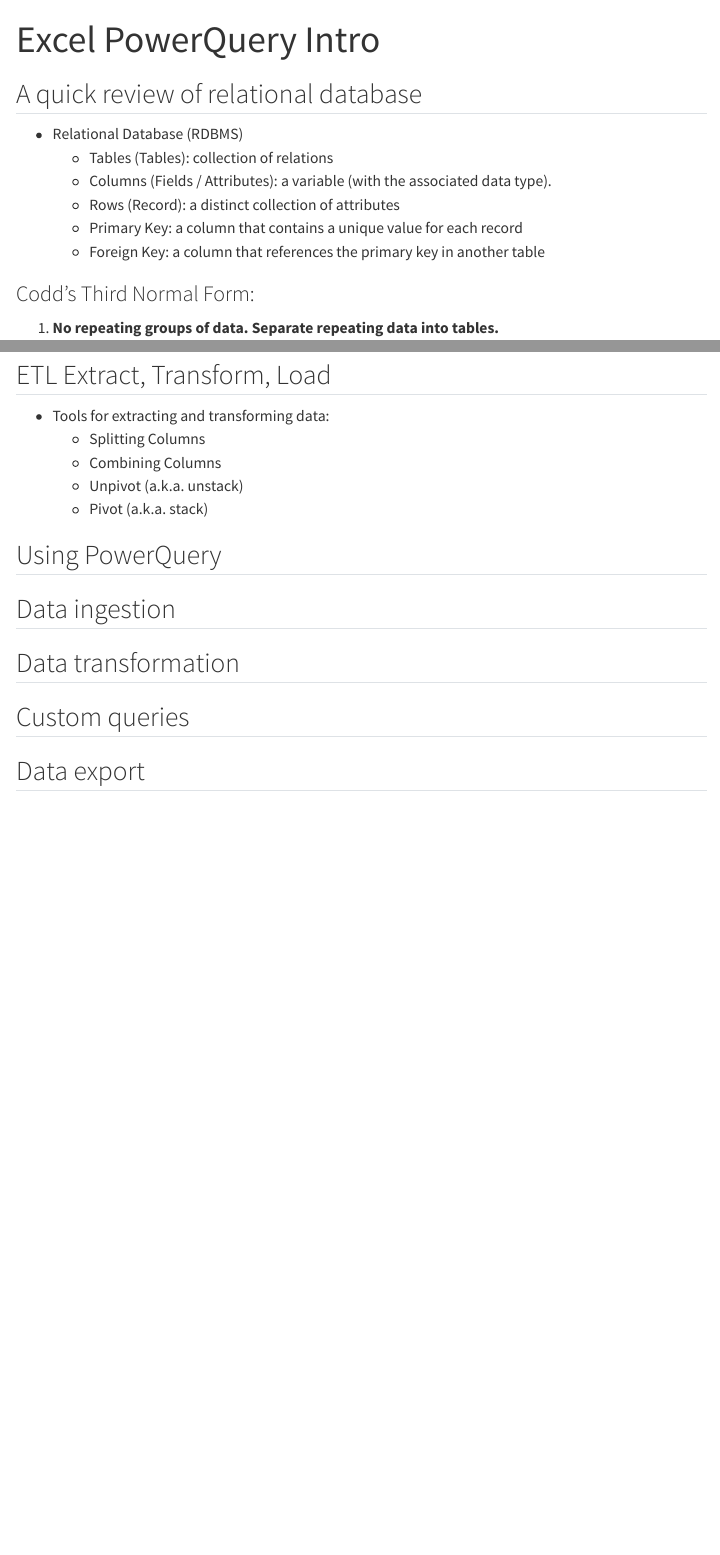
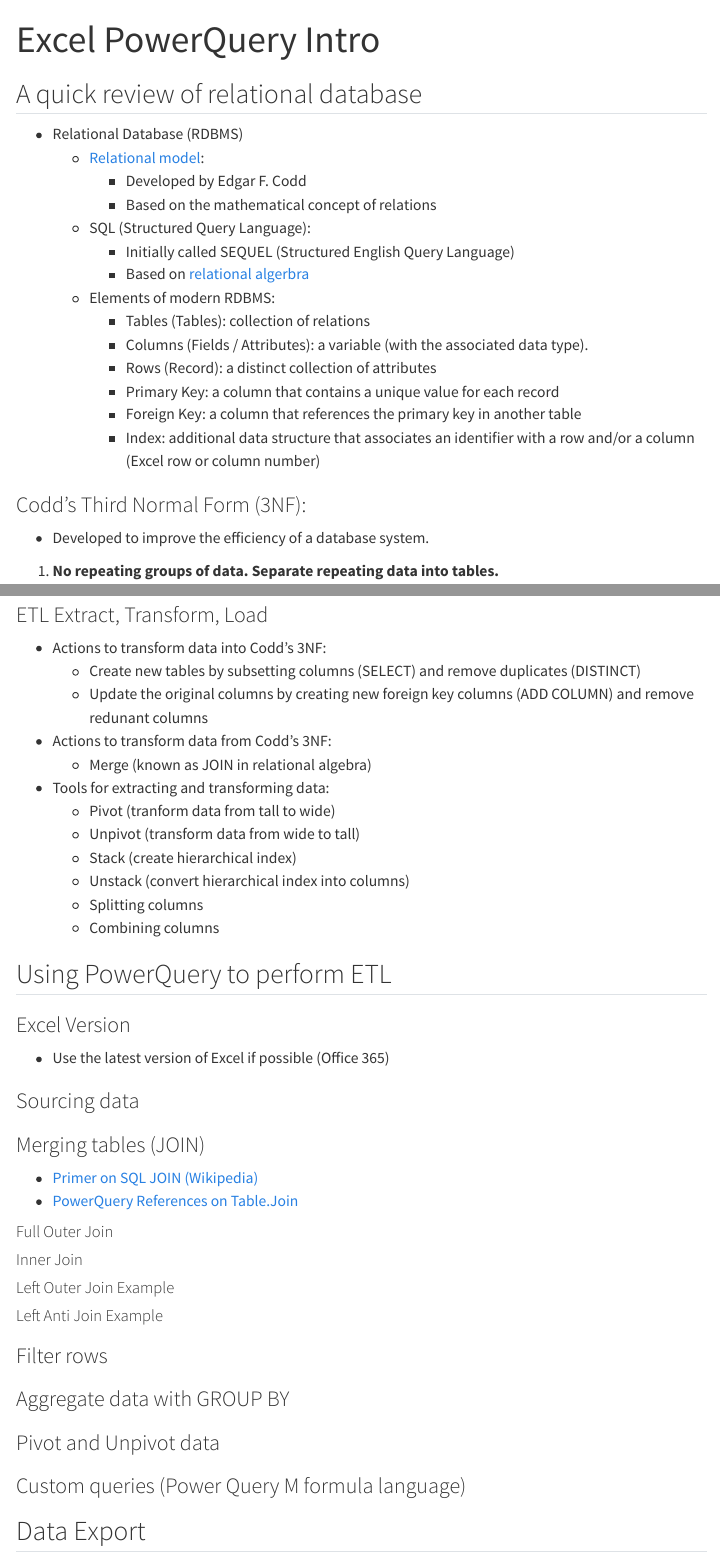
Before and after one commit to wwhuang80/excel_power_query_quick, a Quarto document (excel_power_query/index.qmd): the page in a window 1100 px wide, from its top, and a second part further down, joined at a grey line. Rendered offline with R 4.5, knitr and Pandoc in place of Quarto, with nearby package versions; menus at the side of the page are left out.

Commit message:
unit of work

```diff
--- a/excel_power_query/index.qmd
+++ b/excel_power_query/index.qmd
@@ -9,13 +9,22 @@
 ## A quick review of relational database
 
 * Relational Database (RDBMS)
-    + Tables (Tables): collection of relations
-    + Columns (Fields / Attributes): a variable (with the associated data type).
-    + Rows (Record): a distinct collection of attributes
-    + Primary Key: a column that contains a unique value for each record
-    + Foreign Key: a column that references the primary key in another table
+    + [Relational model](https://en.wikipedia.org/wiki/Relational_model):
+        - Developed by Edgar F. Codd
+        - Based on the mathematical concept of relations
+    + SQL (Structured Query Language):
+        - Initially called SEQUEL (Structured English Query Language)
+        - Based on [relational algerbra](https://en.wikipedia.org/wiki/Relational_algebra)
+    + Elements of modern RDBMS:
+        - Tables (Tables): collection of relations
+        - Columns (Fields / Attributes): a variable (with the associated data type).
+        - Rows (Record): a distinct collection of attributes
+        - Primary Key: a column that contains a unique value for each record
+        - Foreign Key: a column that references the primary key in another table
+        - Index: additional data structure that associates an identifier with a row and/or a column (Excel row or column number)
 
-### Codd's Third Normal Form:
+### Codd's Third Normal Form (3NF):
+* Developed to improve the efficiency of a database system.
 1. **No repeating groups of data. Separate repeating data into tables.**
 
 :::{.columns style='display: flex !important;'}
@@ -137,4 +147,3 @@
 | 2000 | 2Ge+her | 3:15 | The Hardest Part Of ... | 2000-09-09 | 2 | 87 |
 | 2000 | 2Ge+her | 3:15 | The Hardest Part Of ... | 2000-09-16 | 3 | 92 |
 
-## ETL Extract, Transform, Load
@@ -141,15 +168,42 @@
+### ETL Extract, Transform, Load
+* Actions to transform data into Codd's 3NF:
+    + Create new tables by subsetting columns (SELECT) and remove duplicates (DISTINCT)
+    + Update the original columns by creating new foreign key columns (ADD COLUMN) and remove redunant columns
+* Actions to transform data from Codd's 3NF:
+    + Merge (known as JOIN in relational algebra)
 * Tools for extracting and transforming data:
-    + Splitting Columns
-    + Combining Columns
-    + Unpivot (a.k.a. unstack)
-    + Pivot (a.k.a. stack)
+    + Pivot (tranform data from tall to wide)
+    + Unpivot (transform data from wide to tall)
+    + Stack (create hierarchical index)
+    + Unstack (convert hierarchical index into columns)
+    + Splitting columns
+    + Combining columns
 
-## Using PowerQuery
+## Using PowerQuery to perform ETL
 
-## Data ingestion
+### Excel Version
+* Use the latest version of Excel if possible (Office 365)
 
-## Data transformation
+### Sourcing data
 
-## Custom queries
+### Merging tables (JOIN)
+* [Primer on SQL JOIN (Wikipedia)](https://en.wikipedia.org/wiki/Join_(SQL))
+* [PowerQuery References on Table.Join](https://learn.microsoft.com/en-us/powerquery-m/table-join)
 
-## Data export
+#### Full Outer Join
+
+#### Inner Join
+
+#### Left Outer Join Example
+
+#### Left Anti Join Example
+
+### Filter rows
+
+### Aggregate data with GROUP BY
+
+### Pivot and Unpivot data
+
+### Custom queries (Power Query M formula language)
+
+## Data Export
```
Also changed, not shown: excel_power_query/index.qmd (29 more changed lines).
